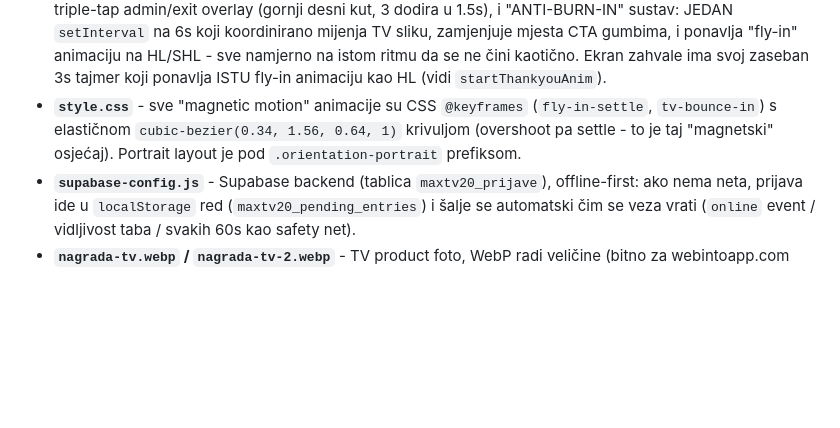
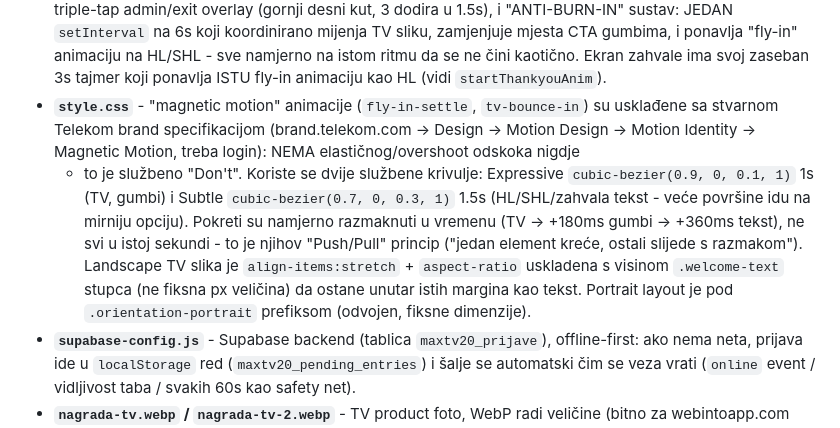
Before and after one commit to domagojbosnjak/maxtv20-kiosk, a Markdown page: README.md, the part around the change. Drawn GitHub-style; blank space fills up the shorter version.

Commit message:
Azuriraj README - stvarna brand motion specifikacija i TV/text layout
Co-Authored-By: Claude Sonnet 5 <noreply@anthropic.com>

```diff
--- a/README.md
+++ b/README.md
@@ -86,10 +86,20 @@ Provjera statusa: `gh api repos/domagojbosnjak/maxtv20-kiosk/actions/runs
   ponavlja "fly-in" animaciju na HL/SHL - sve namjerno na istom ritmu da
   se ne čini kaotično. Ekran zahvale ima svoj zaseban 3s tajmer koji
   ponavlja ISTU fly-in animaciju kao HL (vidi `startThankyouAnim`).
-- **`style.css`** - sve "magnetic motion" animacije su CSS `@keyframes`
-  (`fly-in-settle`, `tv-bounce-in`) s elastičnom `cubic-bezier(0.34, 1.56,
-  0.64, 1)` krivuljom (overshoot pa settle - to je taj "magnetski" osjećaj).
-  Portrait layout je pod `.orientation-portrait` prefiksom.
+- **`style.css`** - "magnetic motion" animacije (`fly-in-settle`,
+  `tv-bounce-in`) su usklađene sa stvarnom Telekom brand specifikacijom
+  (brand.telekom.com → Design → Motion Design → Motion Identity →
+  Magnetic Motion, treba login): NEMA elastičnog/overshoot odskoka nigdje
+  - to je službeno "Don't". Koriste se dvije službene krivulje: Expressive
+  `cubic-bezier(0.9, 0, 0.1, 1)` 1s (TV, gumbi) i Subtle
+  `cubic-bezier(0.7, 0, 0.3, 1)` 1.5s (HL/SHL/zahvala tekst - veće
+  površine idu na mirniju opciju). Pokreti su namjerno razmaknuti u
+  vremenu (TV → +180ms gumbi → +360ms tekst), ne svi u istoj sekundi -
+  to je njihov "Push/Pull" princip ("jedan element kreće, ostali slijede
+  s razmakom"). Landscape TV slika je `align-items:stretch` +
+  `aspect-ratio` uskladena s visinom `.welcome-text` stupca (ne fiksna
+  px veličina) da ostane unutar istih margina kao tekst. Portrait layout
+  je pod `.orientation-portrait` prefiksom (odvojen, fiksne dimenzije).
 - **`supabase-config.js`** - Supabase backend (tablica
   `maxtv20_prijave`), offline-first: ako nema neta, prijava ide u
   `localStorage` red (`maxtv20_pending_entries`) i šalje se automatski čim
```
